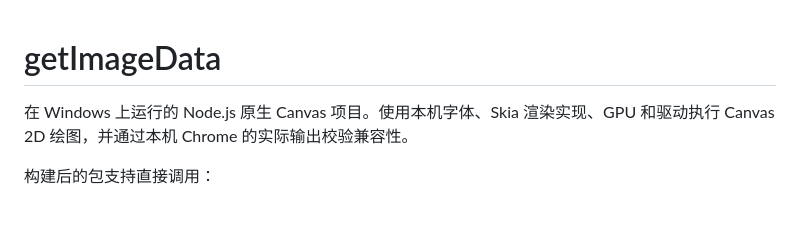
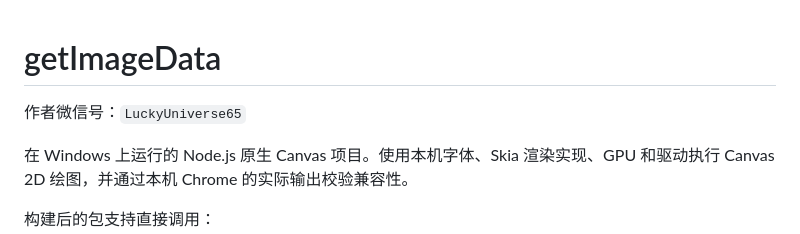
Before and after one commit to LuckyUniverse65/getImageData, a Markdown page: readme.md, the part around the change. Rendered like a GitHub page; blank space fills up the shorter version.

Commit message:
Add author WeChat contact to README

```diff
--- a/readme.md
+++ b/readme.md
@@ -1,4 +1,6 @@
 # getImageData
+
+作者微信号：`LuckyUniverse65`
 
 在 Windows 上运行的 Node.js 原生 Canvas 项目。使用本机字体、Skia 渲染实现、GPU 和驱动执行 Canvas 2D 绘图，并通过本机 Chrome 的实际输出校验兼容性。
 
```
